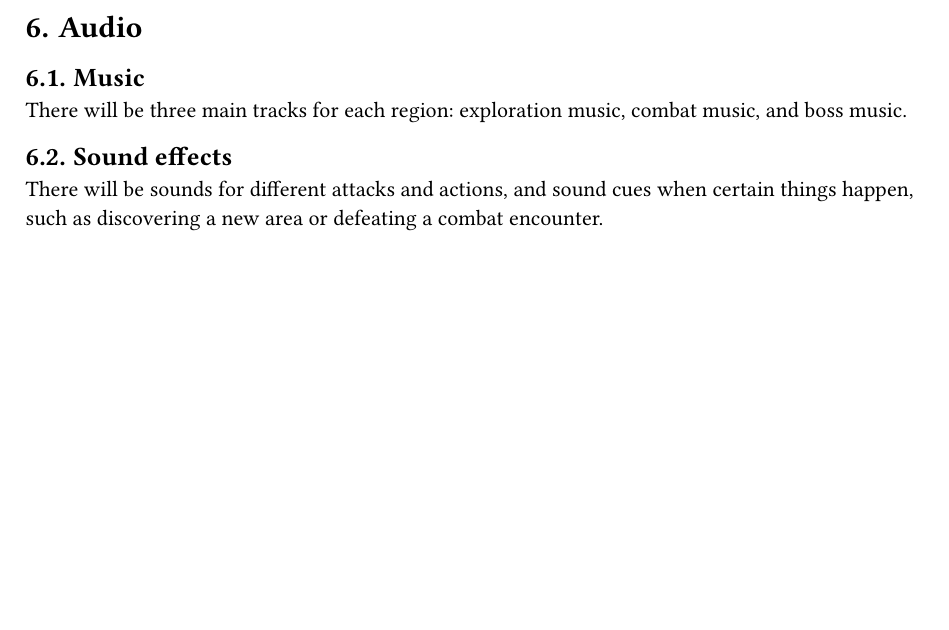
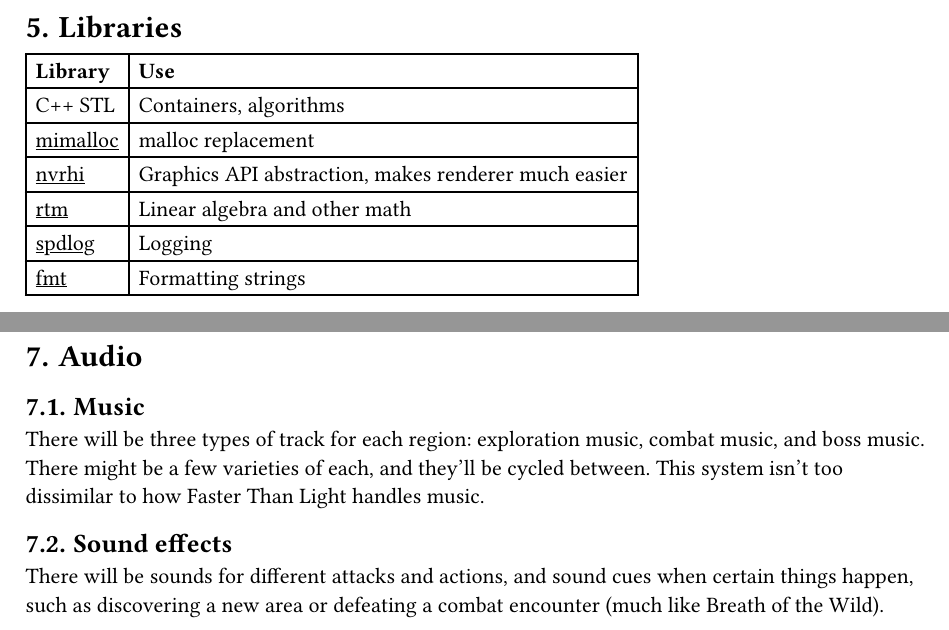
Before and after one commit to RandomcodeDev/FalseKing-Design, a Typst document (design.typ, which reads audio.typ, libraries.typ): part of page 7 of 12 before the commit and two parts of pages 6 and 8 of 13 after it, the two joined at a grey line, cut at the place of the change, the shorter picture padded with empty space. Compiled offline with Typst 0.15.

Commit message:
Update libraries and stuff

```diff
--- a/audio.typ
+++ b/audio.typ
@@ -1,7 +1,7 @@
 = Audio
 
 == Music
-There will be three main tracks for each region: exploration music, combat music, and boss music.
+There will be three types of track for each region: exploration music, combat music, and boss music. There might be a few varieties of each, and they'll be cycled between. This system isn't too dissimilar to how Faster Than Light handles music.
 
 == Sound effects
-There will be sounds for different attacks and actions, and sound cues when certain things happen, such as discovering a new area or defeating a combat encounter.
+There will be sounds for different attacks and actions, and sound cues when certain things happen, such as discovering a new area or defeating a combat encounter (much like Breath of the Wild).
--- /dev/null
+++ b/libraries.typ
@@ -0,0 +1,11 @@
+= Libraries
+#table(
+  columns: 2,
+  [*Library*], [*Use*],
+  [C++ STL], [Containers, algorithms],
+  [#link("https://github.com/microsoft/mimalloc")[mimalloc]], [malloc replacement],
+  [#link("https://github.com/NVIDIAGameWorks/nvrhi")[nvrhi]], [Graphics API abstraction, makes renderer much easier],
+  [#link("https://github.com/nfrechette/rtm")[rtm]], [Linear algebra and other math],
+  [#link("https://github.com/gabime/spdlog")[spdlog]], [Logging],
+  [#link("https://github.com/fmtlib/fmt")[fmt]], [Formatting strings]
+)
```
Also changed, not shown: design.typ (+2 -0 lines), tools.typ (+2 -7 lines).
